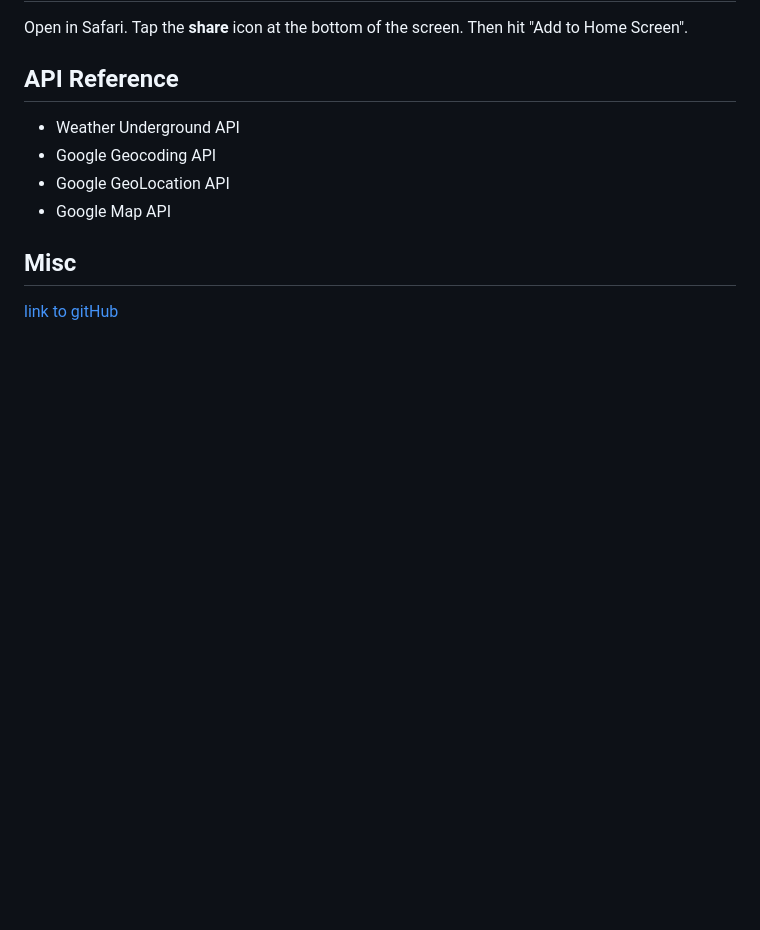
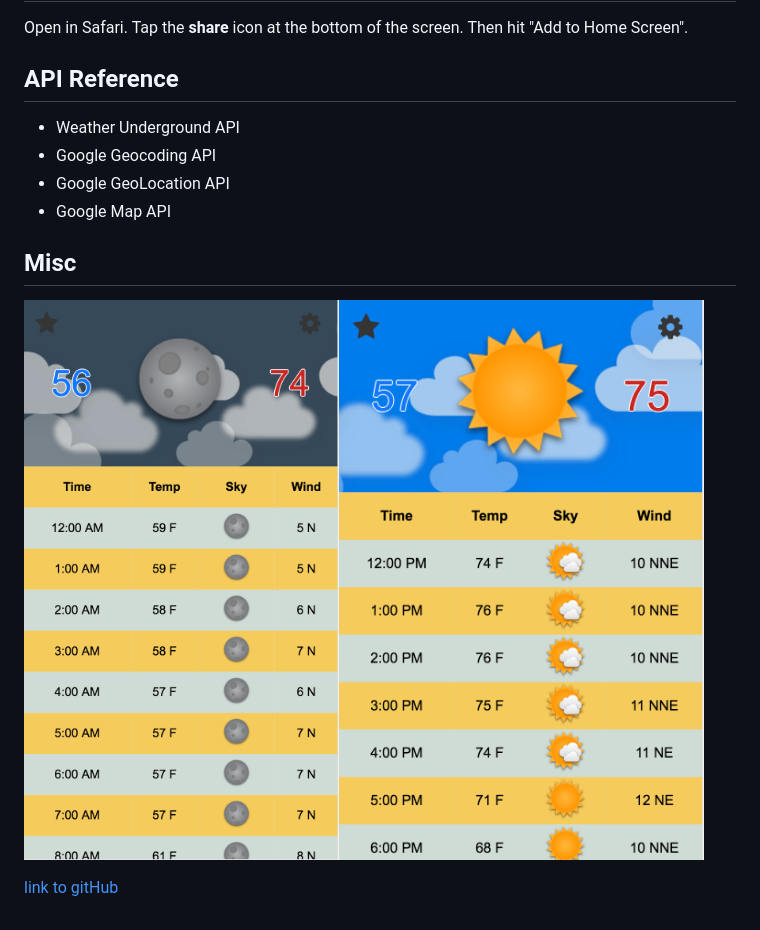
Before and after one commit to MikeSewell/topdown, a Markdown page: README.md, the part around the change. Rendered like a GitHub page; pictures changed too: day.png (added), night.png (added); blank space fills up the shorter version.

```diff
--- a/README.md
+++ b/README.md
@@ -23,5 +23,6 @@ Open in Safari. Tap the **share** icon at the bottom of the screen. Then hit "Ad
 
 
 ## Misc
+![Night Screen](night.png)![Day Screen](day.png)
 
 [link to gitHub](https://github.com/MikeSewell/topdown-react)
```
Also changed, not shown: css/icon.png (added), 6 other files.
